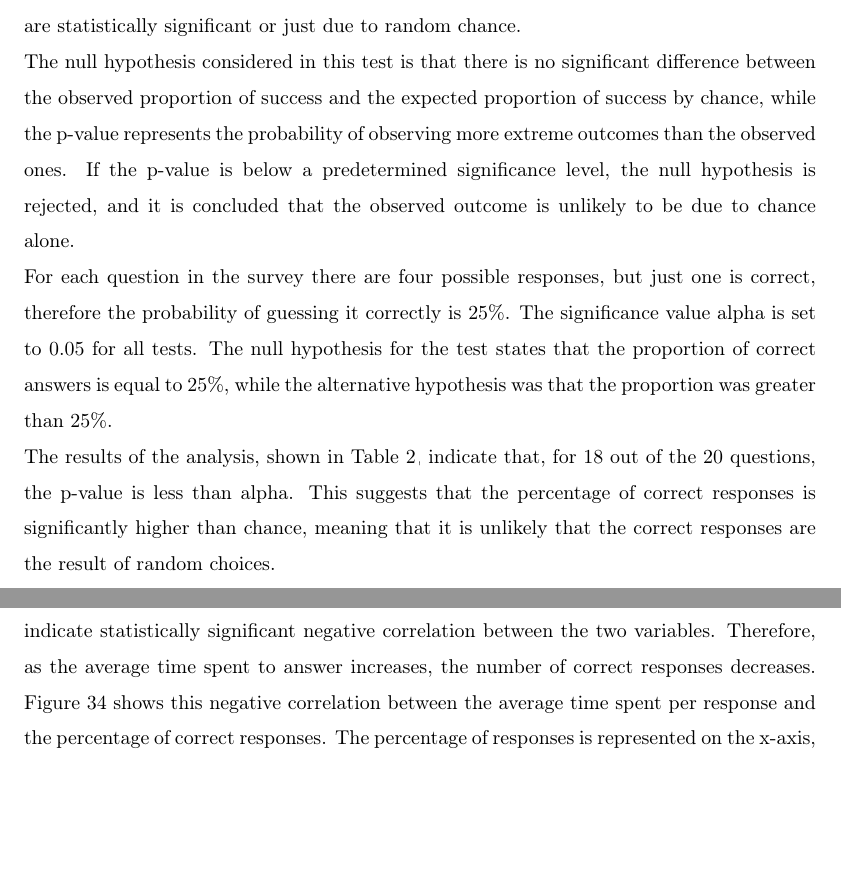
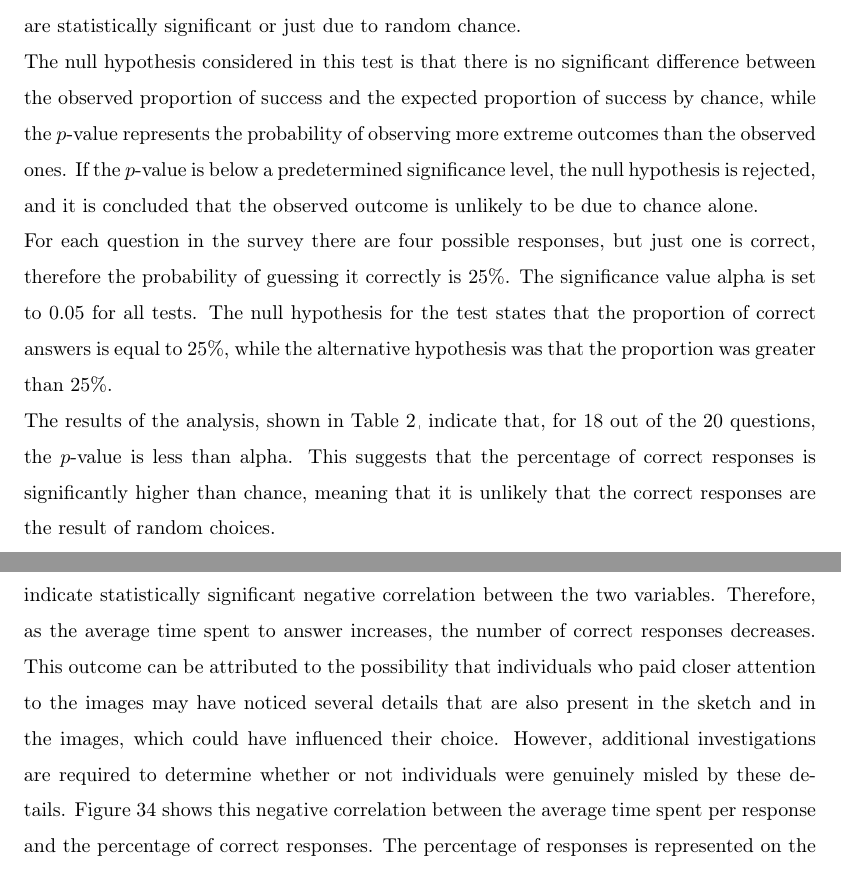
Before and after one commit to ssamanthaaa/MasterThesisOnCGAN, a LaTeX paper (main.tex, which reads evaluation.tex): two parts of pages 61 and 63 of 69, joined at a grey line, cut so that both start at the same text, the shorter picture padded with empty space. Compiled offline with pdfLaTeX.

```diff
--- a/evaluation.tex
+++ b/evaluation.tex
@@ -201,13 +202,13 @@
 
 \noindent Before drawing any conclusions, it is of extreme importance to determine whether the proportion of correct answers is due to an actual understanding of the difference between the proposed images and people could actually determine which of the images was inspired by the sketch, rather than just guessing the correct answer. Therefore, the binomial test was performed, to calculate the likelihood of getting a certain number of successes, based on the assumption that the result was randomly obtained. The test essentially checks if the results are statistically significant or just due to random chance.
 
-\noindent The null hypothesis considered in this test is that there is no significant difference between the observed proportion of success and the expected proportion of success by chance, while the p-value represents the probability of observing more extreme outcomes than the observed ones.
-If the p-value is below a predetermined significance level, the null hypothesis is rejected, and it is concluded that the observed outcome is unlikely to be due to chance alone.
+\noindent The null hypothesis considered in this test is that there is no significant difference between the observed proportion of success and the expected proportion of success by chance, while the $p$-value represents the probability of observing more extreme outcomes than the observed ones.
+If the $p$-value is below a predetermined significance level, the null hypothesis is rejected, and it is concluded that the observed outcome is unlikely to be due to chance alone.
 
 \noindent For each question in the survey there are four possible responses, but just one is correct, therefore the probability of guessing it correctly is \num{25}\%.
 The significance value alpha is set to \num{0.05} for all tests. The null hypothesis for the test states that the proportion of correct answers is equal to \num{25}\%, while the alternative hypothesis was that the proportion was greater than \num{25}\%.
 
-\noindent The results of the analysis, shown in Table~\ref{tab:binomial test results}, indicate that, for \num{18} out of the \num{20} questions, the p-value is less than alpha. This suggests that the percentage of correct responses is significantly higher than chance, meaning that it is unlikely that the correct responses are the result of random choices.
+\noindent The results of the analysis, shown in Table~\ref{tab:binomial test results}, indicate that, for \num{18} out of the \num{20} questions, the $p$-value is less than alpha. This suggests that the percentage of correct responses is significantly higher than chance, meaning that it is unlikely that the correct responses are the result of random choices.
 %
 \begin{table}[!ht]
 \begin{center}
@@ -255,7 +256,7 @@
 \noindent An additional analysis was conducted to examine the correlation between the response time and the accuracy of the choices made.
 In particular, the Spearman correlation coefficient was used, as it measures the strength and direction of the association between two variables. Specifically, it assesses the monotonic relationship between the two variables, meaning that it measures how well the relationship between the variables can be described by a monotonic function.
 
-\noindent In order to determine if such correlation exists, the two variable considered are the percentage of correct responses and the average time spent to choose the response for each sketch. The Spearman correlation coefficient obtained is \num{-0.56} with a p-value of \num{0.01}, results that indicate statistically significant negative correlation between the two variables. Therefore, as the average time spent to answer increases, the number of correct responses decreases.
+\noindent In order to determine if such correlation exists, the two variable considered are the percentage of correct responses and the average time spent to choose the response for each sketch. The Spearman correlation coefficient obtained is \num{-0.56} with a $p$-value of \num{0.01}, results that indicate statistically significant negative correlation between the two variables. Therefore, as the average time spent to answer increases, the number of correct responses decreases. This outcome can be attributed to the possibility that individuals who paid closer attention to the images may have noticed several details that are also present in the sketch and in the images, which could have influenced their choice. However, additional investigations are required to determine whether or not individuals were genuinely misled by these details.
 Figure~\ref{fig:scatter plot relation avg time and percentage of correct responses} shows this negative correlation between the average time spent per response and the percentage of correct responses. The percentage of responses is represented on the x-axis, and the time spent per response is represented on the y-axis.
 
 \begin{figure}[!ht]
```
Also changed, not shown: abstract.tex (+1 -1 lines), main.tex (+1 -1 lines), figures/psp-architecture-1.png (added), evaluation.tex (11 more changed lines).
